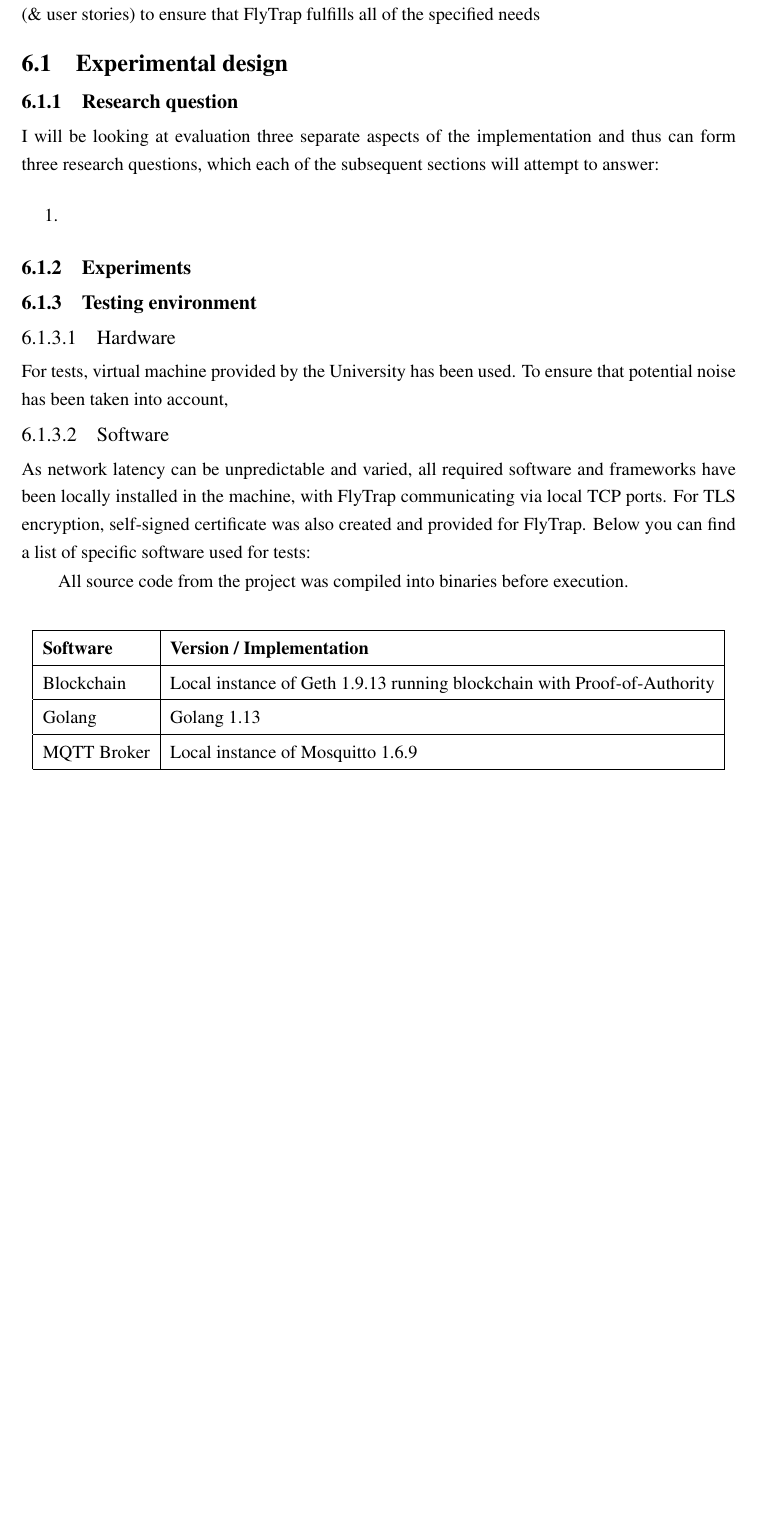
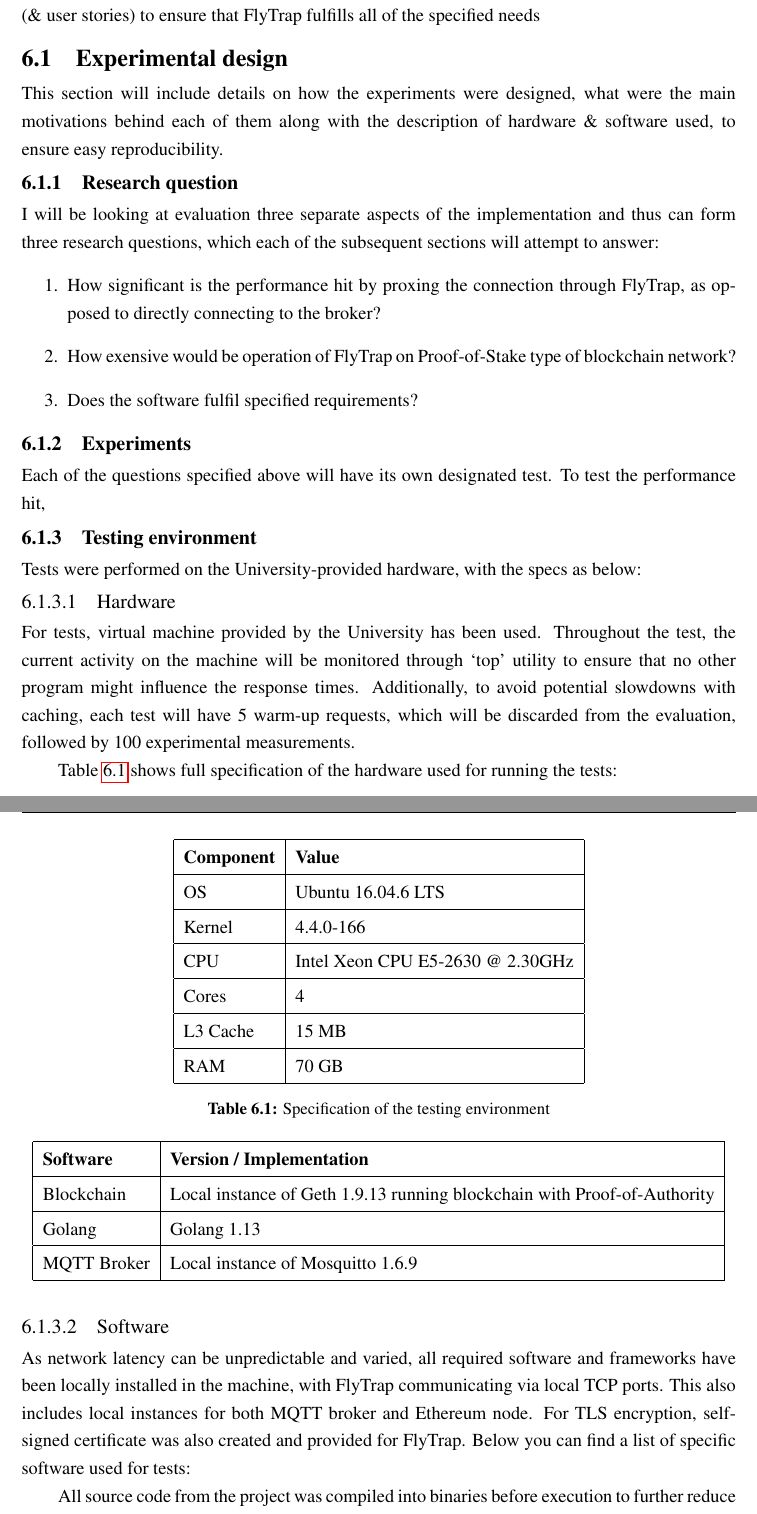
Before and after one commit to kdryja/FlyTrap, a LaTeX thesis (report/abdnthesis.tex, which reads report/evaluation.tex): part of page 48 of 58 before the commit and two parts of pages 47 and 48 of 58 after it, the two joined at a grey line, cut so that both start at the same text, the shorter picture padded with empty space. Compiled offline with pdfLaTeX.

Commit message:
more eval

```diff
--- a/report/evaluation.tex
+++ b/report/evaluation.tex
@@ -2,17 +2,39 @@
 FlyTrap imposes an overhead to vanilla MQTT brokers. It is vital to ensure that added layer of security does not severely impact operation of the broker, as MQTT is a time-sensitive protocol, requiring frequent and rapid responses. In this chapter, I will design experiments to measure latency caused by FlyTrap, operation cost on public blockchain and reflect back to requirements (\& user stories) to ensure that FlyTrap fulfills all of the specified needs
 
 \section{Experimental design}
+This section will include details on how the experiments were designed, what were the main motivations behind each of them along with the description of hardware \& software used, to ensure easy reproducibility.
 \subsection{Research question}
 I will be looking at evaluation three separate aspects of the implementation and thus can form three research questions, which each of the subsequent sections will attempt to answer:
 \begin{enumerate}
-  \item
+  \item How significant is the performance hit by proxing the connection through FlyTrap, as opposed to directly connecting to the broker?
+  \item How exensive would be operation of FlyTrap on Proof-of-Stake type of blockchain network?
+  \item Does the software fulfil specified requirements?
 \end{enumerate}
 \subsection{Experiments}
+Each of the questions specified above will have its own designated test. To test the performance hit,
 \subsection{Testing environment}
+Tests were performed on the University-provided hardware, with the specs as below:
 \subsubsection{Hardware}
-For tests, virtual machine provided by the University has been used. To ensure that potential noise has been taken into account,
+For tests, virtual machine provided by the University has been used. Throughout the test, the current activity on the machine will be monitored through `top' utility to ensure that no other program might influence the response times. Additionally, to avoid potential slowdowns with caching, each test will have 5 warm-up requests, which will be discarded from the evaluation, followed by 100 experimental measurements.
+
+Table \ref{tab:hw} shows full specification of the hardware used for running the tests:
+\begin{table}[]
+\centering
+\begin{tabular}{|l|l|}
+\hline
+\textbf{Component} & \textbf{Value}                   \\ \hline
+OS                 & Ubuntu 16.04.6 LTS               \\ \hline
+Kernel             & 4.4.0-166                        \\ \hline
+CPU                & Intel Xeon CPU E5-2630 @ 2.30GHz \\ \hline
+Cores              & 4                                \\ \hline
+L3 Cache           & 15 MB                            \\ \hline
+RAM                & 70 GB                            \\ \hline
+\end{tabular}
+\caption{Specification of the testing environment}
+\label{tab:hw}
+\end{table}
 \subsubsection{Software}
-As network latency can be unpredictable and varied, all required software and frameworks have been locally installed in the machine, with FlyTrap communicating via local TCP ports. For TLS encryption, self-signed certificate was also created and provided for FlyTrap. Below you can find a list of specific software used for tests:
+As network latency can be unpredictable and varied, all required software and frameworks have been locally installed in the machine, with FlyTrap communicating via local TCP ports. This also includes local instances for both MQTT broker and Ethereum node. For TLS encryption, self-signed certificate was also created and provided for FlyTrap. Below you can find a list of specific software used for tests:
 
 \begin{table}[]
 \centering
@@ -25,7 +47,7 @@ MQTT Broker       & Local instance of Mosquitto 1.6.9
 \end{tabular}
 \end{table}
 
-All source code from the project was compiled into binaries before execution.
+All source code from the project was compiled into binaries before execution to further reduce potential noise.
 
 \section{Latency Evaluation}
 \subsection{Plain TCP}
```
Also changed, not shown: report/implementation.tex (+0 -3 lines), report/evaluation.tex (8 more changed lines).
